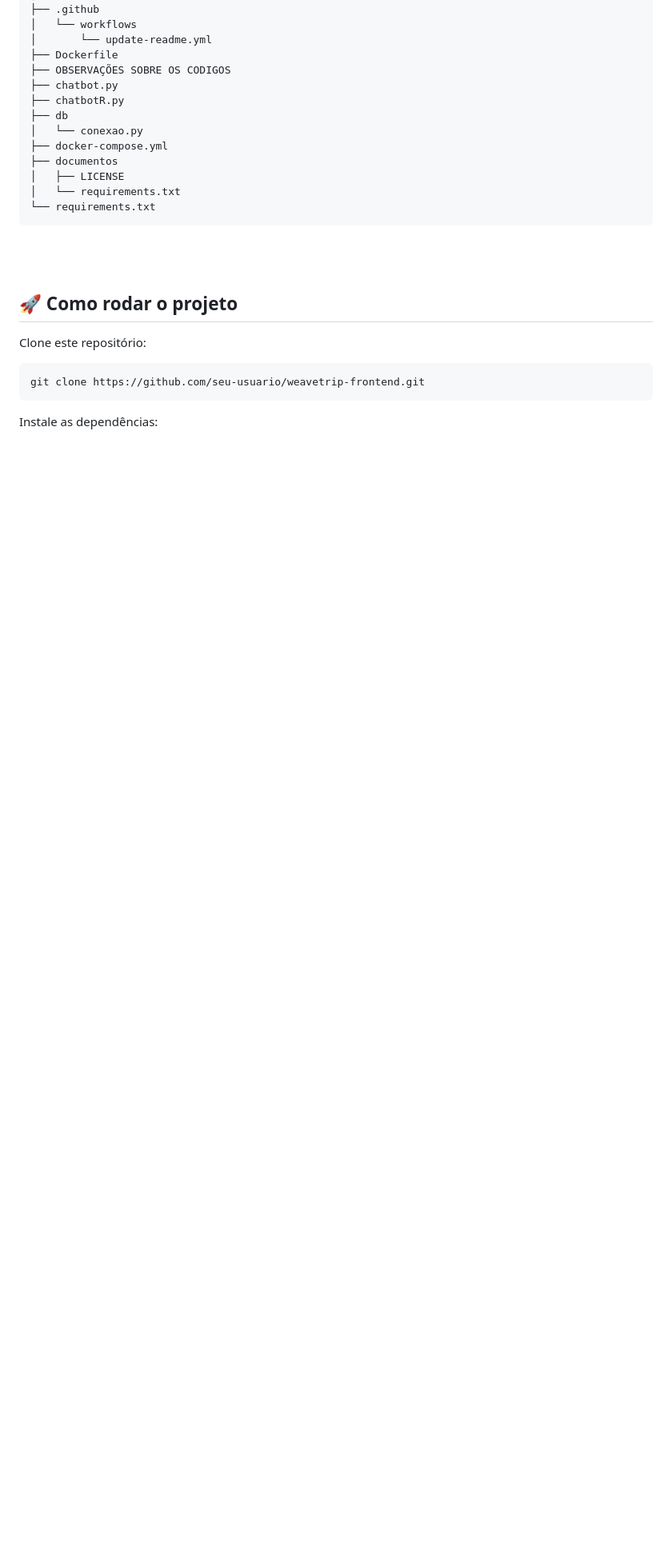
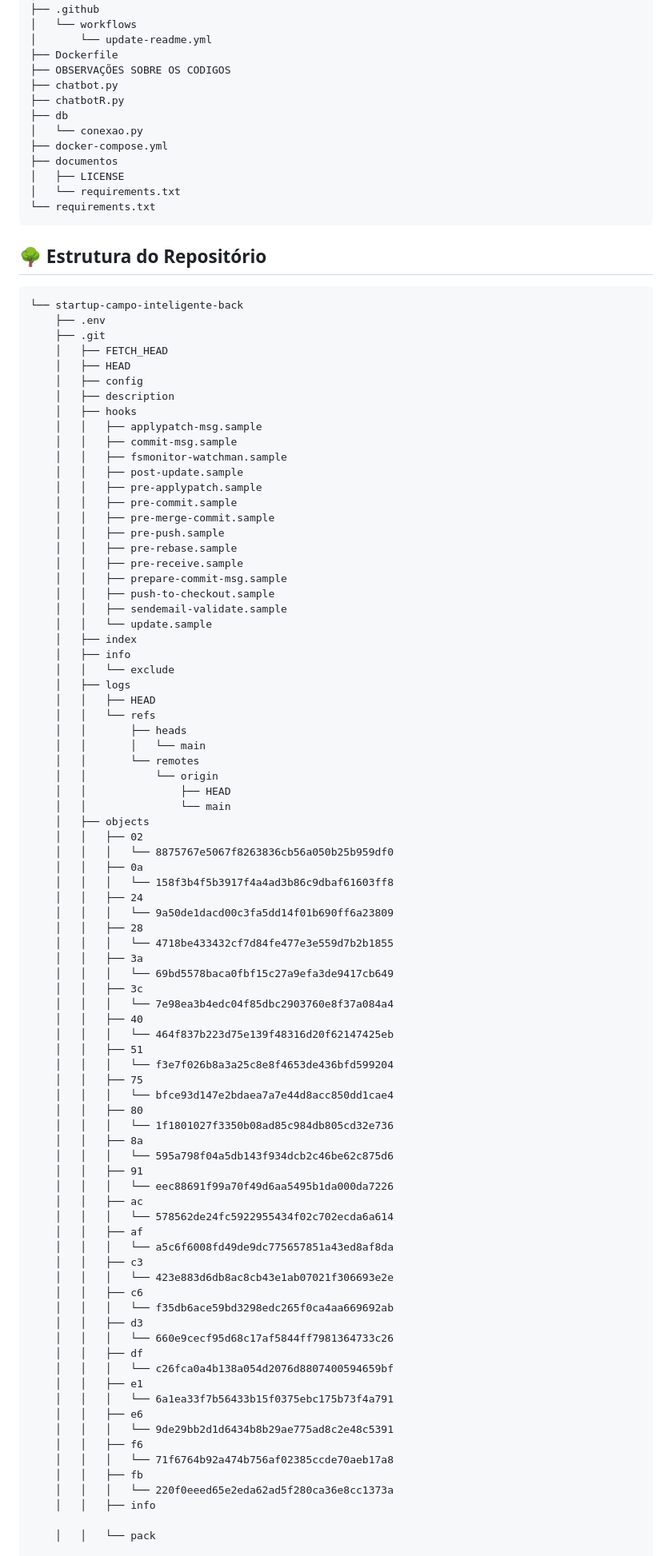
Before and after one commit to Campo-Inteligente/CampoInteligente-back, a Markdown page: README.md, the part around one of its changes. Shown at 80% size. Drawn GitHub-style; blank space fills up the shorter version.

Commit message:
Atualização automática do README.md via GitHub Actions

````diff
--- a/README.md
+++ b/README.md
@@ -156,14 +124,90 @@ Lista de arquivos no `repositório`, atualizada automaticamente.
 │   └── requirements.txt
 └── requirements.txt
 ```
-<br /><br />
-## 🚀 Como rodar o projeto
 
-Clone este repositório:
+## 🌳 Estrutura do Repositório
 
-```bash
-git clone https://github.com/seu-usuario/weavetrip-frontend.git
 ```
+└── startup-campo-inteligente-back
+    ├── .env
+    ├── .git
+    │   ├── FETCH_HEAD
+    │   ├── HEAD
+    │   ├── config
+    │   ├── description
+    │   ├── hooks
+    │   │   ├── applypatch-msg.sample
+    │   │   ├── commit-msg.sample
+    │   │   ├── fsmonitor-watchman.sample
+    │   │   ├── post-update.sample
+    │   │   ├── pre-applypatch.sample
+    │   │   ├── pre-commit.sample
+    │   │   ├── pre-merge-commit.sample
+    │   │   ├── pre-push.sample
+    │   │   ├── pre-rebase.sample
+    │   │   ├── pre-receive.sample
+    │   │   ├── prepare-commit-msg.sample
+    │   │   ├── push-to-checkout.sample
+    │   │   ├── sendemail-validate.sample
+    │   │   └── update.sample
+    │   ├── index
+    │   ├── info
+    │   │   └── exclude
+    │   ├── logs
+    │   │   ├── HEAD
+    │   │   └── refs
+    │   │       ├── heads
+    │   │       │   └── main
+    │   │       └── remotes
+    │   │           └── origin
+    │   │               ├── HEAD
+    │   │               └── main
+    │   ├── objects
+    │   │   ├── 02
+    │   │   │   └── 8875767e5067f8263836cb56a050b25b959df0
+    │   │   ├── 0a
+    │   │   │   └── 158f3b4f5b3917f4a4ad3b86c9dbaf61603ff8
+    │   │   ├── 24
+    │   │   │   └── 9a50de1dacd00c3fa5dd14f01b690ff6a23809
+    │   │   ├── 28
+    │   │   │   └── 4718be433432cf7d84fe477e3e559d7b2b1855
+    │   │   ├── 3a
+    │   │   │   └── 69bd5578baca0fbf15c27a9efa3de9417cb649
+    │   │   ├── 3c
+    │   │   │   └── 7e98ea3b4edc04f85dbc2903760e8f37a084a4
+    │   │   ├── 40
+    │   │   │   └── 464f837b223d75e139f48316d20f62147425eb
+    │   │   ├── 51
+    │   │   │   └── f3e7f026b8a3a25c8e8f4653de436bfd599204
+    │   │   ├── 75
+    │   │   │   └── bfce93d147e2bdaea7a7e44d8acc850dd1cae4
+    │   │   ├── 80
+    │   │   │   └── 1f1801027f3350b08ad85c984db805cd32e736
+    │   │   ├── 8a
+    │   │   │   └── 595a798f04a5db143f934dcb2c46be62c875d6
+    │   │   ├── 91
+    │   │   │   └── eec88691f99a70f49d6aa5495b1da000da7226
+    │   │   ├── ac
+    │   │   │   └── 578562de24fc5922955434f02c702ecda6a614
+    │   │   ├── af
+    │   │   │   └── a5c6f6008fd49de9dc775657851a43ed8af8da
+    │   │   ├── c3
+    │   │   │   └── 423e883d6db8ac8cb43e1ab07021f306693e2e
+    │   │   ├── c6
+    │   │   │   └── f35db6ace59bd3298edc265f0ca4aa669692ab
+    │   │   ├── d3
+    │   │   │   └── 660e9cecf95d68c17af5844ff7981364733c26
+    │   │   ├── df
+    │   │   │   └── c26fca0a4b138a054d2076d8807400594659bf
+    │   │   ├── e1
+    │   │   │   └── 6a1ea33f7b56433b15f0375ebc175b73f4a791
+    │   │   ├── e6
+    │   │   │   └── 9de29bb2d1d6434b8b29ae775ad8c2e48c5391
+    │   │   ├── f6
+    │   │   │   └── 71f6764b92a474b756af02385ccde70aeb17a8
+    │   │   ├── fb
+    │   │   │   └── 220f0eeed65e2eda62ad5f280ca36e8cc1373a
+    │   │   ├── info
 
-Instale as dependências:
+    │   │   └── pack
 
````
Also changed, not shown: other parts of README.md (+45 -97 lines).
